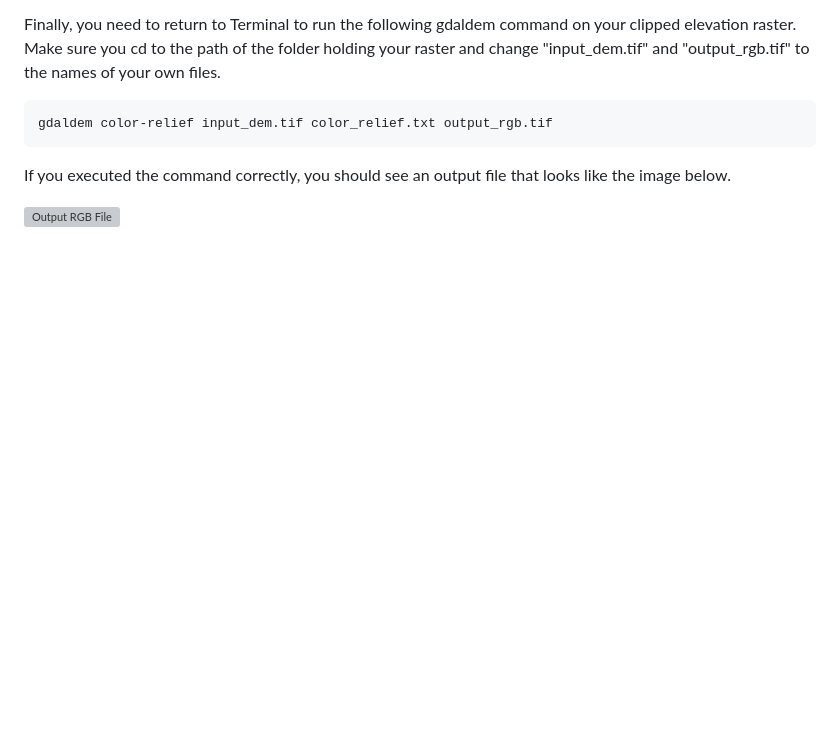
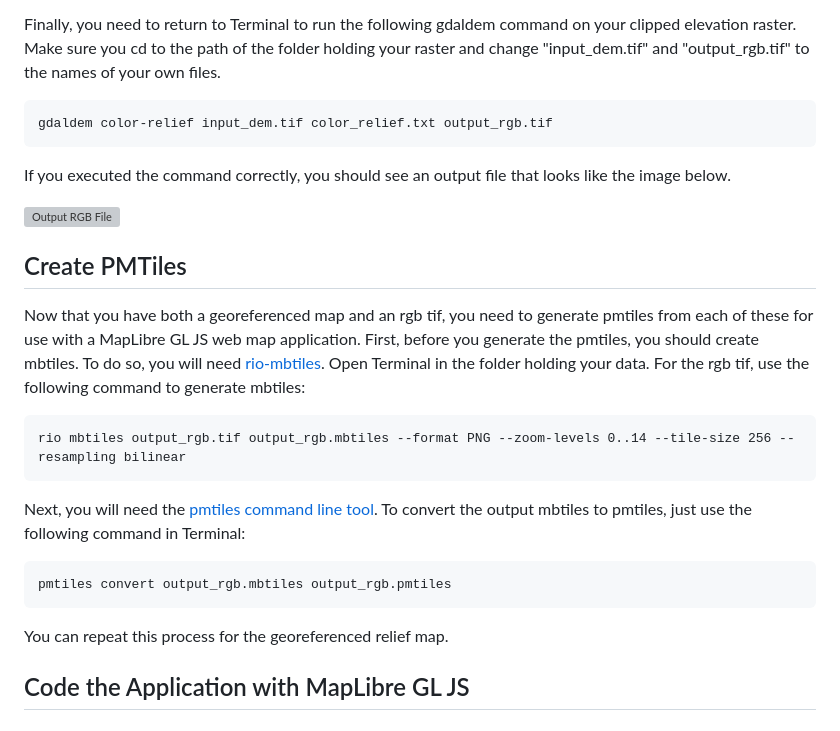
Before and after one commit to jebowe3/Geoportal_Blog_Post_3D_Terrain, a Markdown page: README.md, the part around the change. Drawn GitHub-style; blank space fills up the shorter version; grey boxes are pictures that could not be loaded.

````diff
--- a/README.md
+++ b/README.md
@@ -59,3 +59,21 @@ gdaldem color-relief input_dem.tif color_relief.txt output_rgb.tif
 If you executed the command correctly, you should see an output file that looks like the image below.
 
 ![Output RGB File](screenshots/7_output_rgb.png)
+
+## Create PMTiles
+
+Now that you have both a georeferenced map and an rgb tif, you need to generate pmtiles from each of these for use with a MapLibre GL JS web map application. First, before you generate the pmtiles, you should create mbtiles. To do so, you will need [rio-mbtiles](https://github.com/mapbox/rio-mbtiles). Open Terminal in the folder holding your data. For the rgb tif, use the following command to generate mbtiles:
+
+```
+rio mbtiles output_rgb.tif output_rgb.mbtiles --format PNG --zoom-levels 0..14 --tile-size 256 --resampling bilinear
+```
+
+Next, you will need the [pmtiles command line tool](https://formulae.brew.sh/formula/pmtiles). To convert the output mbtiles to pmtiles, just use the following command in Terminal:
+
+```
+pmtiles convert output_rgb.mbtiles output_rgb.pmtiles
+```
+
+You can repeat this process for the georeferenced relief map.
+
+## Code the Application with MapLibre GL JS
````
